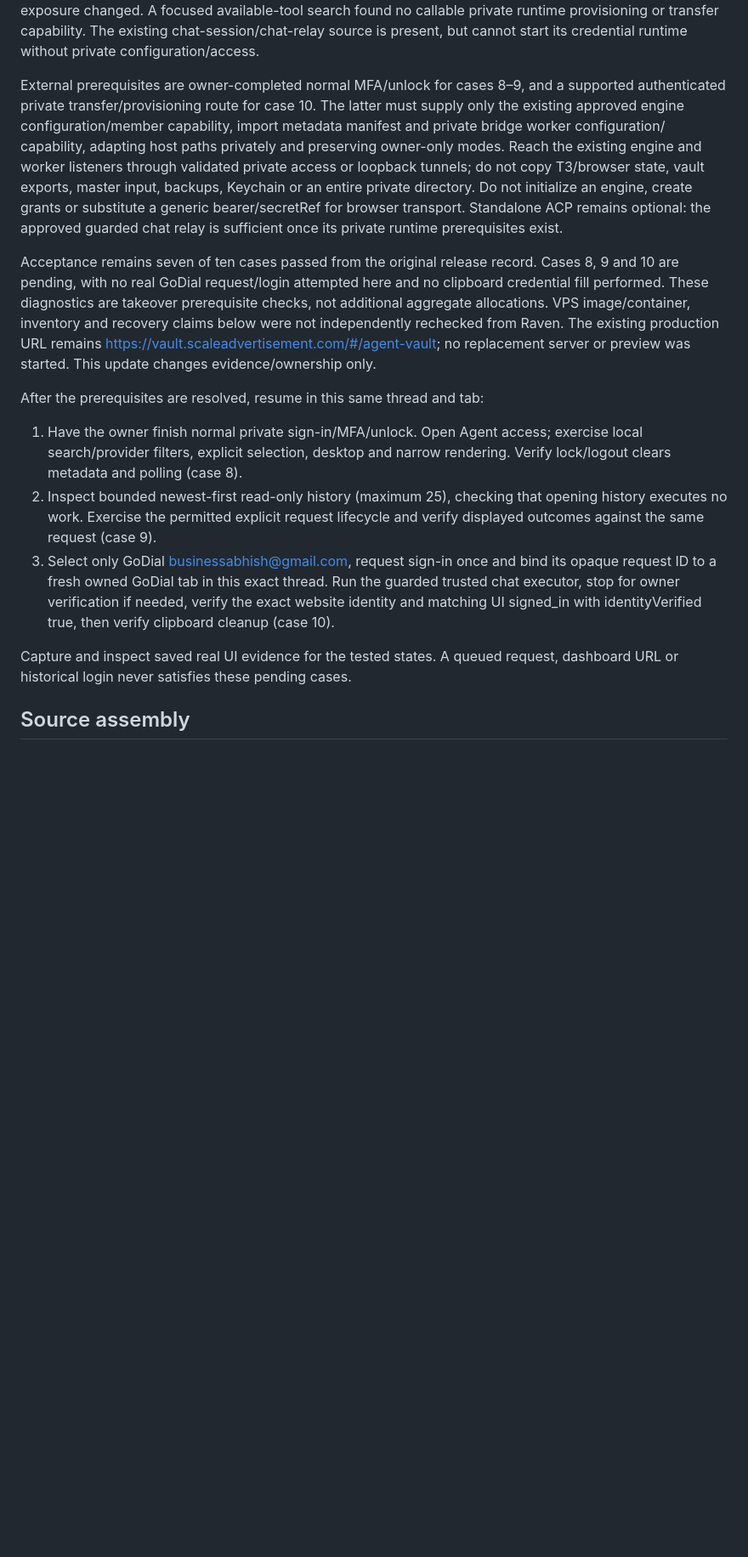
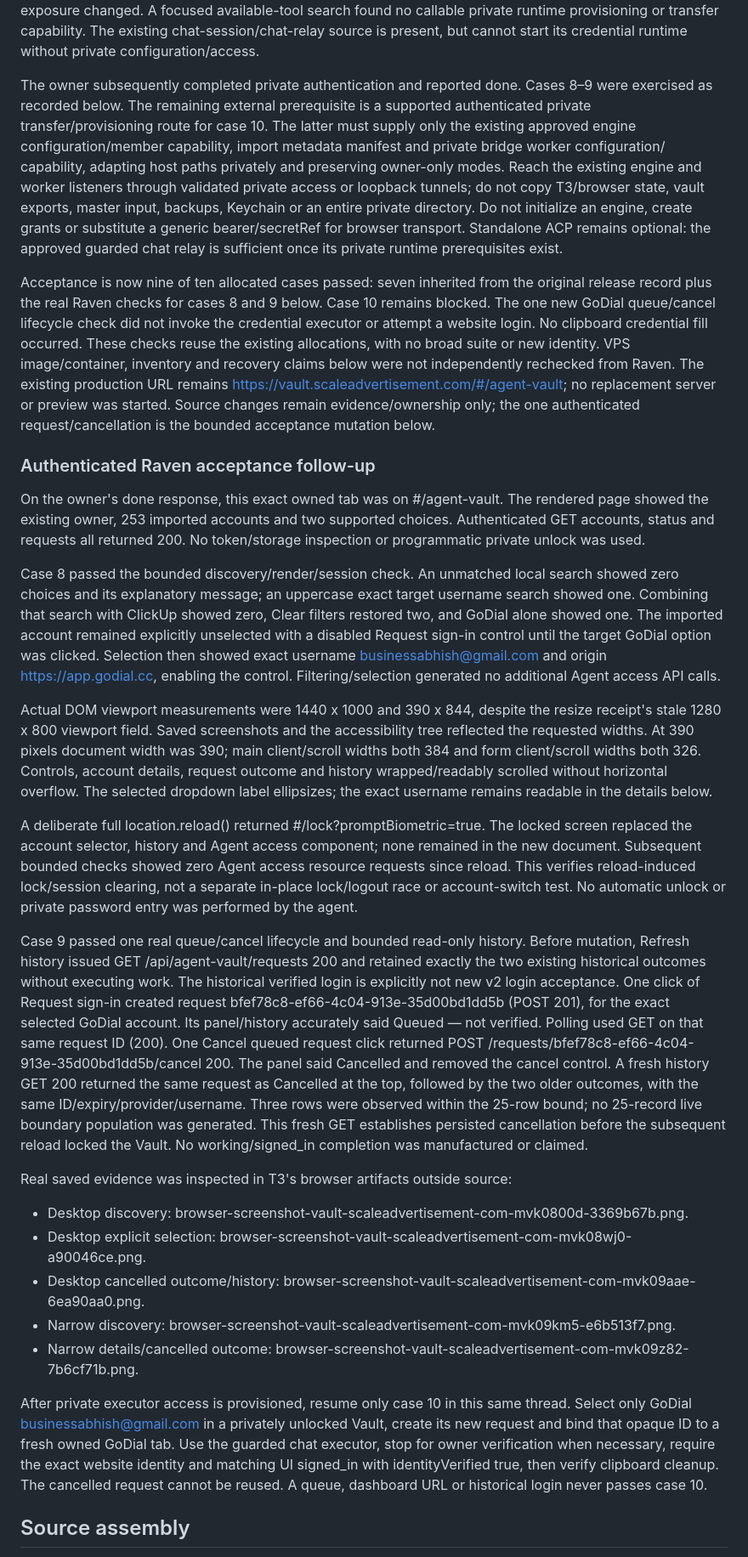
Before and after one commit to OsirisMedici/vault, a Markdown page: docs/agent-vault-v2-release-2026-10-23.md, the part around one of its changes. Shown at 85% size. Drawn GitHub-style; blank space fills up the shorter version.

Commit message:
Record authenticated Raven discovery and request acceptance

```diff
--- a/docs/agent-vault-v2-release-2026-10-23.md
+++ b/docs/agent-vault-v2-release-2026-10-23.md
@@ -72,8 +73,9 @@ A focused available-tool search found no callable private runtime provisioning
 or transfer capability. The existing chat-session/chat-relay source is present,
 but cannot start its credential runtime without private configuration/access.
 
-External prerequisites are owner-completed normal MFA/unlock for cases 8–9,
-and a supported authenticated private transfer/provisioning route for case 10.
+The owner subsequently completed private authentication and reported done.
+Cases 8–9 were exercised as recorded below. The remaining external prerequisite
+is a supported authenticated private transfer/provisioning route for case 10.
 The latter must supply only the existing approved engine configuration/member
 capability, import metadata manifest and private bridge worker configuration/
 capability, adapting host paths privately and preserving owner-only modes.
@@ -84,31 +86,80 @@ create grants or substitute a generic bearer/secretRef for browser transport.
 Standalone ACP remains optional: the approved guarded chat relay is sufficient
 once its private runtime prerequisites exist.
 
-Acceptance remains seven of ten cases passed from the original release record.
-Cases 8, 9 and 10 are pending, with no real GoDial request/login attempted here
-and no clipboard credential fill performed. These diagnostics are takeover
-prerequisite checks, not additional aggregate allocations. VPS image/container,
+Acceptance is now nine of ten allocated cases passed: seven inherited from the
+original release record plus the real Raven checks for cases 8 and 9 below.
+Case 10 remains blocked. The one new GoDial queue/cancel lifecycle check did
+not invoke the credential executor or attempt a website login. No clipboard
+credential fill occurred. These checks reuse the existing allocations, with
+no broad suite or new identity. VPS image/container,
 inventory and recovery claims below were not independently rechecked from Raven.
 The existing production URL remains
 https://vault.scaleadvertisement.com/#/agent-vault; no replacement server or
-preview was started. This update changes evidence/ownership only.
+preview was started. Source changes remain evidence/ownership only; the one
+authenticated request/cancellation is the bounded acceptance mutation below.
 
-After the prerequisites are resolved, resume in this same thread and tab:
+### Authenticated Raven acceptance follow-up
 
-1. Have the owner finish normal private sign-in/MFA/unlock. Open Agent access;
-   exercise local search/provider filters, explicit selection, desktop and
-   narrow rendering. Verify lock/logout clears metadata and polling (case 8).
-2. Inspect bounded newest-first read-only history (maximum 25), checking that
-   opening history executes no work. Exercise the permitted explicit request
-   lifecycle and verify displayed outcomes against the same request (case 9).
-3. Select only GoDial businessabhish@gmail.com, request sign-in once and bind
-   its opaque request ID to a fresh owned GoDial tab in this exact thread.
-   Run the guarded trusted chat executor, stop for owner verification if needed,
-   verify the exact website identity and matching UI signed_in with
-   identityVerified true, then verify clipboard cleanup (case 10).
+On the owner's done response, this exact owned tab was on #/agent-vault.
+The rendered page showed the existing owner, 253 imported accounts and two
+supported choices. Authenticated GET accounts, status and requests all returned
+200. No token/storage inspection or programmatic private unlock was used.
 
-Capture and inspect saved real UI evidence for the tested states. A queued
-request, dashboard URL or historical login never satisfies these pending cases.
+Case 8 passed the bounded discovery/render/session check. An unmatched local
+search showed zero choices and its explanatory message; an uppercase exact
+target username search showed one. Combining that search with ClickUp showed
+zero, Clear filters restored two, and GoDial alone showed one. The imported
+account remained explicitly unselected with a disabled Request sign-in control
+until the target GoDial option was clicked. Selection then showed exact username
+businessabhish@gmail.com and origin https://app.godial.cc, enabling the control.
+Filtering/selection generated no additional Agent access API calls.
+
+Actual DOM viewport measurements were 1440 x 1000 and 390 x 844, despite the
+resize receipt's stale 1280 x 800 viewport field. Saved screenshots and the
+accessibility tree reflected the requested widths. At 390 pixels document width
+was 390; main client/scroll widths both 384 and form client/scroll widths both
+326. Controls, account details, request outcome and history wrapped/readably
+scrolled without horizontal overflow. The selected dropdown label ellipsizes;
+the exact username remains readable in the details below.
+
+A deliberate full location.reload() returned #/lock?promptBiometric=true.
+The locked screen replaced the account selector, history and Agent access
+component; none remained in the new document. Subsequent bounded checks showed
+zero Agent access resource requests since reload. This verifies reload-induced
+lock/session clearing, not a separate in-place lock/logout race or account-switch
+test. No automatic unlock or private password entry was performed by the agent.
+
+Case 9 passed one real queue/cancel lifecycle and bounded read-only history.
+Before mutation, Refresh history issued GET /api/agent-vault/requests 200 and
+retained exactly the two existing historical outcomes without executing work.
+The historical verified login is explicitly not new v2 login acceptance.
+One click of Request sign-in created request
+bfef78c8-ef66-4c04-913e-35d00bd1dd5b (POST 201), for the exact selected GoDial
+account. Its panel/history accurately said Queued — not verified. Polling used
+GET on that same request ID (200). One Cancel queued request click returned
+POST /requests/bfef78c8-ef66-4c04-913e-35d00bd1dd5b/cancel 200. The panel said
+Cancelled and removed the cancel control. A fresh history GET 200 returned the
+same request as Cancelled at the top, followed by the two older outcomes,
+with the same ID/expiry/provider/username. Three rows were observed within the
+25-row bound; no 25-record live boundary population was generated. This fresh
+GET establishes persisted cancellation before the subsequent reload locked the
+Vault. No working/signed_in completion was manufactured or claimed.
+
+Real saved evidence was inspected in T3's browser artifacts outside source:
+
+- Desktop discovery: browser-screenshot-vault-scaleadvertisement-com-mvk0800d-3369b67b.png.
+- Desktop explicit selection: browser-screenshot-vault-scaleadvertisement-com-mvk08wj0-a90046ce.png.
+- Desktop cancelled outcome/history: browser-screenshot-vault-scaleadvertisement-com-mvk09aae-6ea90aa0.png.
+- Narrow discovery: browser-screenshot-vault-scaleadvertisement-com-mvk09km5-e6b513f7.png.
+- Narrow details/cancelled outcome: browser-screenshot-vault-scaleadvertisement-com-mvk09z82-7b6cf71b.png.
+
+After private executor access is provisioned, resume only case 10 in this same
+thread. Select only GoDial businessabhish@gmail.com in a privately unlocked
+Vault, create its new request and bind that opaque ID to a fresh owned GoDial
+tab. Use the guarded chat executor, stop for owner verification when necessary,
+require the exact website identity and matching UI signed_in with
+identityVerified true, then verify clipboard cleanup. The cancelled request
+cannot be reused. A queue, dashboard URL or historical login never passes case 10.
 
 ## Source assembly
 
```
Also changed, not shown: other parts of docs/agent-vault-v2-release-2026-10-23.md (+10 -8 lines).
